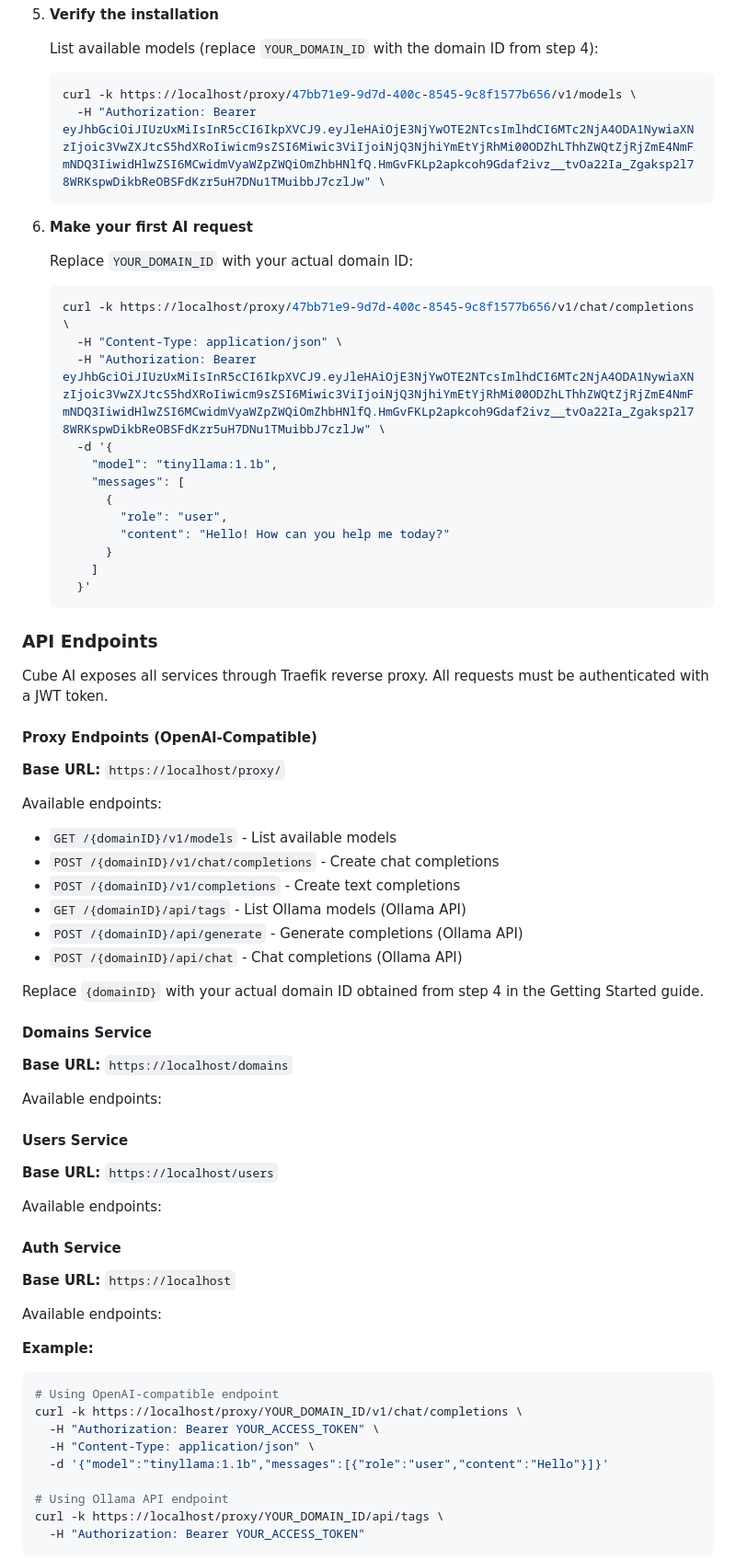
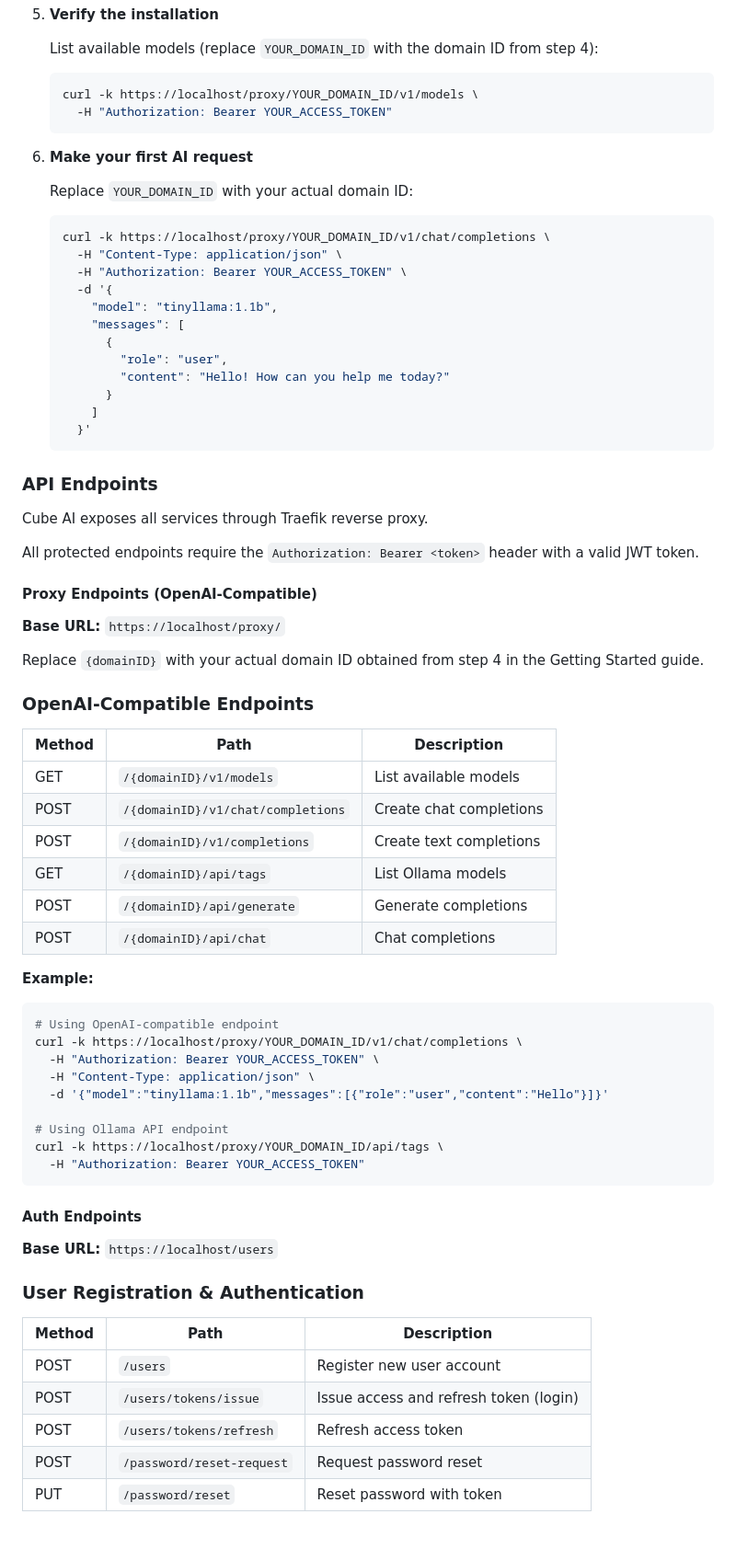
Before and after one commit to ultravioletrs/cube, a Markdown page: README.md, the part around one of its changes. Shown at 92% size. Rendered like a GitHub page; blank space fills up the shorter version.

Commit message:
Update README.md
Signed-off-by: Jilks Smith <smithjilks@gmail.com>

````diff
--- a/README.md
+++ b/README.md
@@ -128,17 +128,17 @@ Cube AI uses TEEs to protect user data and AI models from unauthorized access. T
 
    List available models (replace `YOUR_DOMAIN_ID` with the domain ID from step 4):
    ```bash
-   curl -k https://localhost/proxy/47bb71e9-9d7d-400c-8545-9c8f1577b656/v1/models \
-     -H "Authorization: Bearer eyJhbGciOiJIUzUxMiIsInR5cCI6IkpXVCJ9.eyJleHAiOjE3NjYwOTE2NTcsImlhdCI6MTc2NjA4ODA1NywiaXNzIjoic3VwZXJtcS5hdXRoIiwicm9sZSI6Miwic3ViIjoiNjQ3NjhiYmEtYjRhMi00ODZhLThhZWQtZjRjZmE4NmFmNDQ3IiwidHlwZSI6MCwidmVyaWZpZWQiOmZhbHNlfQ.HmGvFKLp2apkcoh9Gdaf2ivz__tvOa22Ia_Zgaksp2l78WRKspwDikbReOBSFdKzr5uH7DNu1TMuibbJ7czlJw" \
+   curl -k https://localhost/proxy/YOUR_DOMAIN_ID/v1/models \
+     -H "Authorization: Bearer YOUR_ACCESS_TOKEN"
    ```
 
 6. **Make your first AI request**
 
    Replace `YOUR_DOMAIN_ID` with your actual domain ID:
    ```bash
-   curl -k https://localhost/proxy/47bb71e9-9d7d-400c-8545-9c8f1577b656/v1/chat/completions \
+   curl -k https://localhost/proxy/YOUR_DOMAIN_ID/v1/chat/completions \
      -H "Content-Type: application/json" \
-     -H "Authorization: Bearer eyJhbGciOiJIUzUxMiIsInR5cCI6IkpXVCJ9.eyJleHAiOjE3NjYwOTE2NTcsImlhdCI6MTc2NjA4ODA1NywiaXNzIjoic3VwZXJtcS5hdXRoIiwicm9sZSI6Miwic3ViIjoiNjQ3NjhiYmEtYjRhMi00ODZhLThhZWQtZjRjZmE4NmFmNDQ3IiwidHlwZSI6MCwidmVyaWZpZWQiOmZhbHNlfQ.HmGvFKLp2apkcoh9Gdaf2ivz__tvOa22Ia_Zgaksp2l78WRKspwDikbReOBSFdKzr5uH7DNu1TMuibbJ7czlJw" \
+     -H "Authorization: Bearer YOUR_ACCESS_TOKEN" \
      -d '{
        "model": "tinyllama:1.1b",
        "messages": [
@@ -152,41 +152,25 @@ Cube AI uses TEEs to protect user data and AI models from unauthorized access. T
 
 ### API Endpoints
 
-Cube AI exposes all services through Traefik reverse proxy. All requests must be authenticated with a JWT token.
+Cube AI exposes all services through Traefik reverse proxy.
+
+All protected endpoints require the `Authorization: Bearer <token>` header with a valid JWT token.
 
 #### Proxy Endpoints (OpenAI-Compatible)
 
 **Base URL:** `https://localhost/proxy/`
 
-Available endpoints:
-
-- `GET /{domainID}/v1/models` - List available models
-- `POST /{domainID}/v1/chat/completions` - Create chat completions
-- `POST /{domainID}/v1/completions` - Create text completions
-- `GET /{domainID}/api/tags` - List Ollama models (Ollama API)
-- `POST /{domainID}/api/generate` - Generate completions (Ollama API)
-- `POST /{domainID}/api/chat` - Chat completions (Ollama API)
-
 Replace `{domainID}` with your actual domain ID obtained from step 4 in the Getting Started guide.
 
-#### Domains Service
-
-**Base URL:** `https://localhost/domains`
-
-Available endpoints:
-
-#### Users Service
-
-**Base URL:** `https://localhost/users`
-
-Available endpoints:
-
-
-#### Auth Service
-
-**Base URL:** `https://localhost`
-
-Available endpoints:
+### OpenAI-Compatible Endpoints
+| Method | Path                              | Description             |
+|--------|-----------------------------------|-------------------------|
+| GET    | `/{domainID}/v1/models`           | List available models   |
+| POST   | `/{domainID}/v1/chat/completions` | Create chat completions |
+| POST   | `/{domainID}/v1/completions`      | Create text completions |
+| GET    | `/{domainID}/api/tags`            | List Ollama models      |
+| POST   | `/{domainID}/api/generate`        | Generate completions    |
+| POST   | `/{domainID}/api/chat`            | Chat completions        |
 
 
 **Example:**
@@ -201,3 +185,17 @@ curl -k https://localhost/proxy/YOUR_DOMAIN_ID/v1/chat/completions \
 curl -k https://localhost/proxy/YOUR_DOMAIN_ID/api/tags \
   -H "Authorization: Bearer YOUR_ACCESS_TOKEN"
 ```
+
+#### Auth Endpoints
+**Base URL:** `https://localhost/users`
+
+### User Registration & Authentication
+| Method | Path                          | Description                            |
+|--------|-------------------------------|----------------------------------------|
+| POST   | `/users`                      | Register new user account              |
+| POST   | `/users/tokens/issue`         | Issue access and refresh token (login) |
+| POST   | `/users/tokens/refresh`       | Refresh access token                   |
+| POST   | `/password/reset-request`     | Request password reset                 |
+| PUT    | `/password/reset`             | Reset password with token              |
+
+
````
Also changed, not shown: other parts of README.md (+44 -1 lines).
